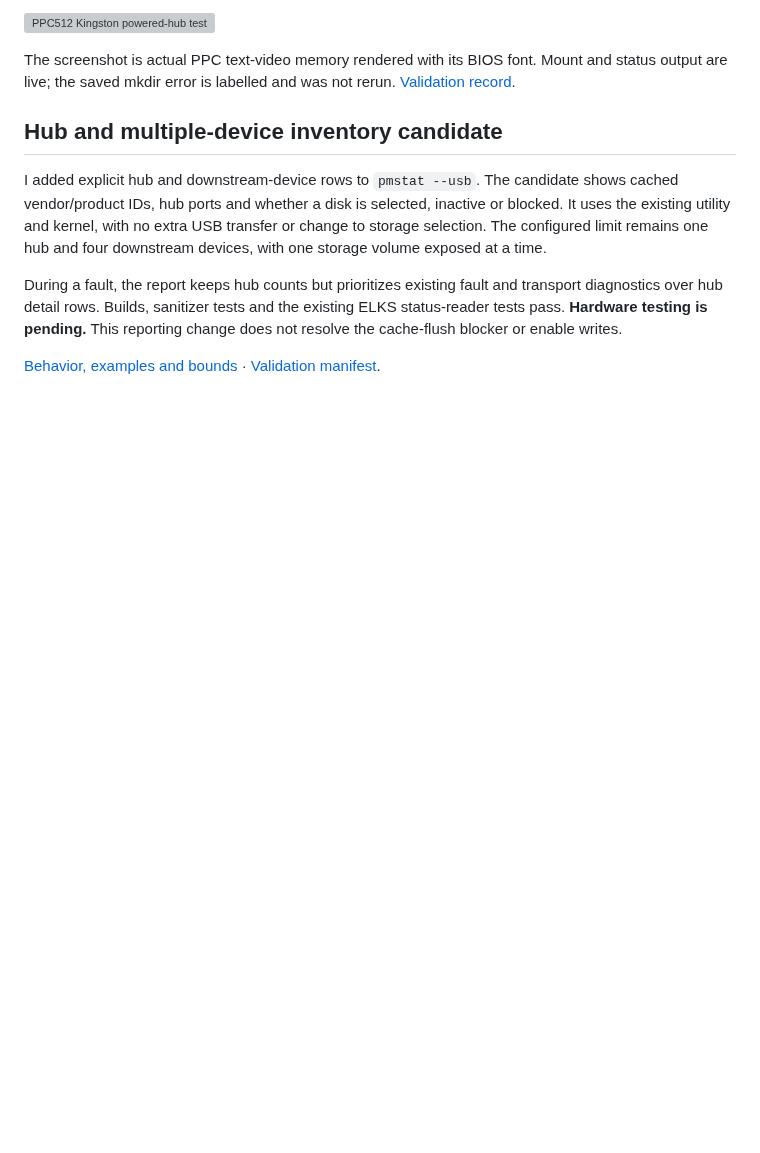
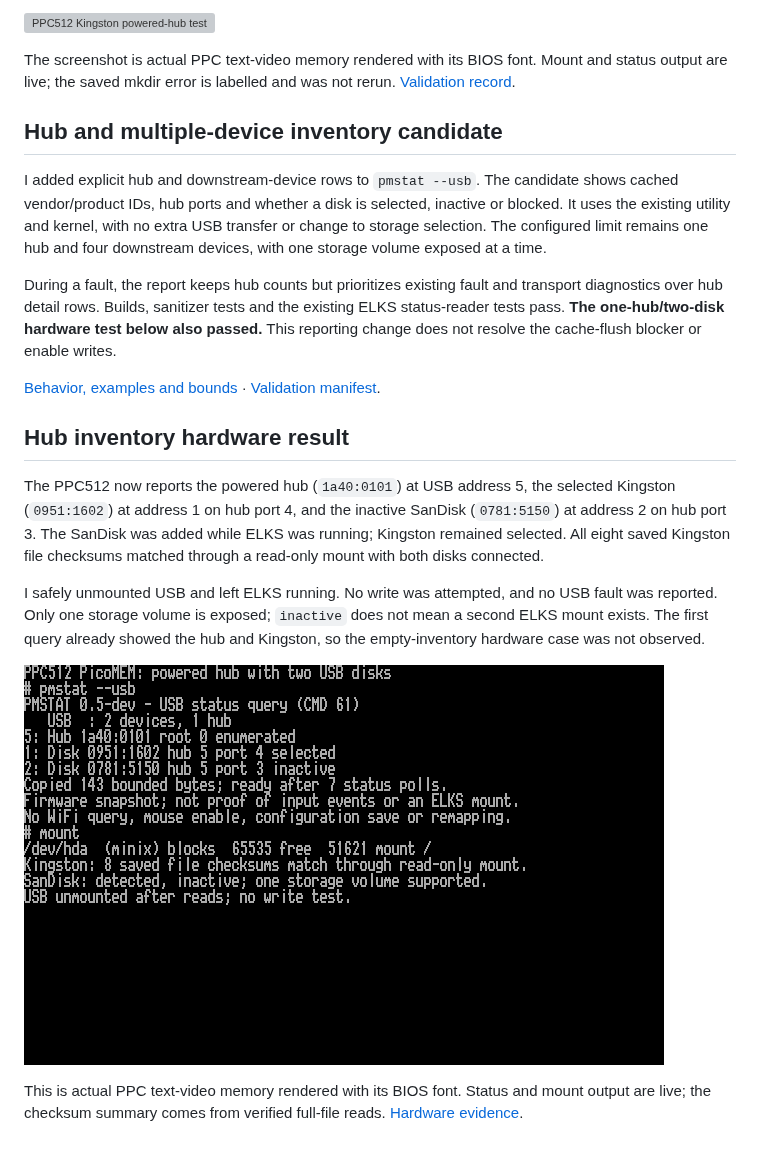
Before and after one commit to l00nix/picomem-elks, a Markdown page: docs/USB-SYNC-LIFETIME.md, the part around the change. GitHub-like rendering; pictures changed too: docs/screenshots/ppc512-usb-hub-inventory-20261030.png (added); blank space fills up the shorter version; grey boxes are pictures that could not be loaded.

```diff
--- a/docs/USB-SYNC-LIFETIME.md
+++ b/docs/USB-SYNC-LIFETIME.md
@@ -622,8 +622,29 @@ and four downstream devices, with one storage volume exposed at a time.
 
 During a fault, the report keeps hub counts but prioritizes existing fault and
 transport diagnostics over hub detail rows. Builds, sanitizer tests and the
-existing ELKS status-reader tests pass. **Hardware testing is pending.** This
-reporting change does not resolve the cache-flush blocker or enable writes.
+existing ELKS status-reader tests pass. **The one-hub/two-disk hardware test below
+also passed.** This reporting change does not resolve the cache-flush blocker or
+enable writes.
 
 [Behavior, examples and bounds](https://github.com/l00nix/ISA-PicoMEM/blob/codex/usb-sync-lifetime/USB-INVENTORY.md)
 · [Validation manifest](validation/usb-inventory-20261030.json).
+
+
+## Hub inventory hardware result
+
+The PPC512 now reports the powered hub (`1a40:0101`) at USB address 5, the selected
+Kingston (`0951:1602`) at address 1 on hub port 4, and the inactive SanDisk
+(`0781:5150`) at address 2 on hub port 3. The SanDisk was added while ELKS was
+running; Kingston remained selected. All eight saved Kingston file checksums
+matched through a read-only mount with both disks connected.
+
+I safely unmounted USB and left ELKS running. No write was attempted, and no USB
+fault was reported. Only one storage volume is exposed; `inactive` does not mean
+a second ELKS mount exists. The first query already showed the hub and Kingston,
+so the empty-inventory hardware case was not observed.
+
+![PPC512 hub and two USB disks](screenshots/ppc512-usb-hub-inventory-20261030.png)
+
+This is actual PPC text-video memory rendered with its BIOS font. Status and
+mount output are live; the checksum summary comes from verified full-file reads.
+[Hardware evidence](validation/usb-inventory-20261030.json).
```
Also changed, not shown: README.md (+3 -2 lines), 1 other file.
